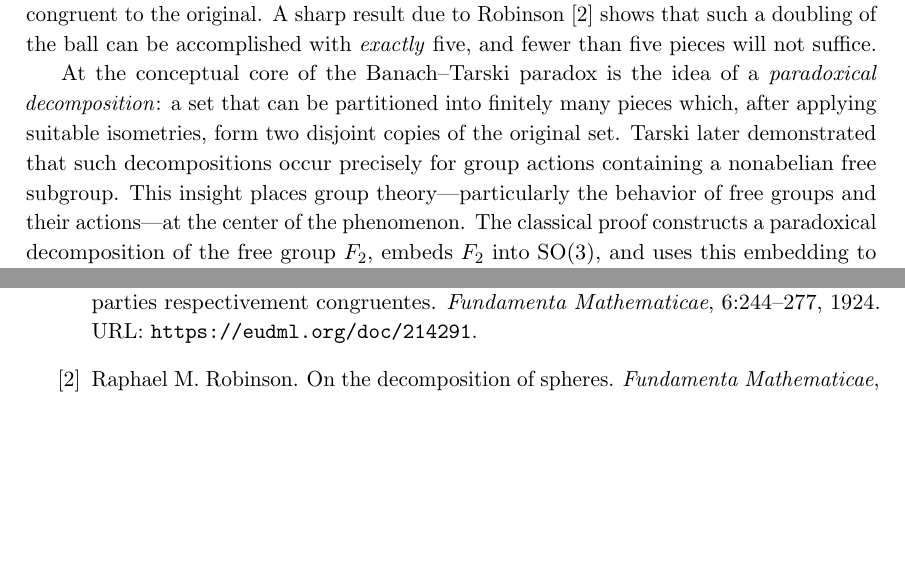
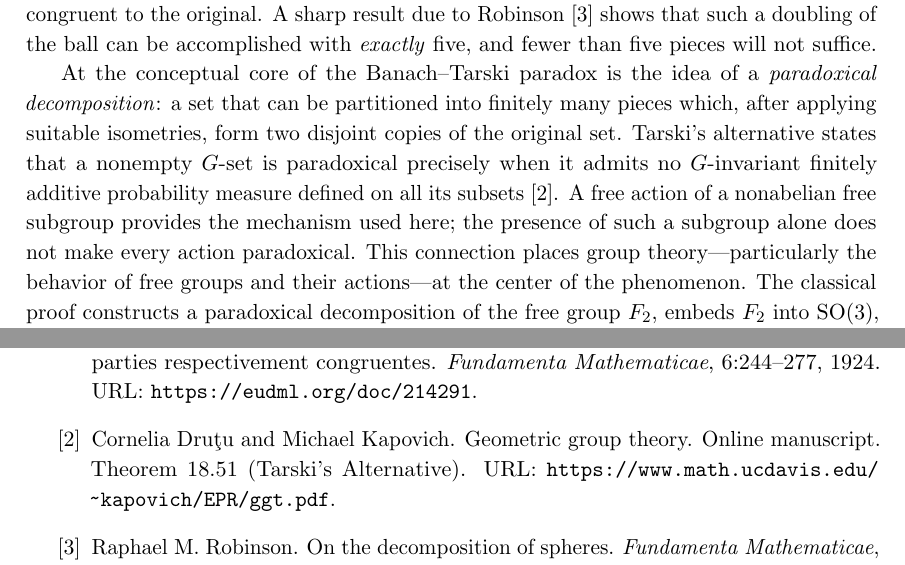
Before and after one commit to PicInfiniti/banach-tarski-paradox, a LaTeX paper (article/main.tex, which reads article/references.bib): two parts of pages 2 and 10 of 10, joined at a grey line, cut so that both start at the same text, the shorter picture padded with empty space. Compiled offline with pdfLaTeX.

Commit message:
Correct the introduction's statement of Tarski's alternative

```diff
--- a/article/main.tex
+++ b/article/main.tex
@@ -99,8 +99,12 @@ doubling of the ball can be accomplished with \emph{exactly} five, and fewer tha
 At the conceptual core of the Banach--Tarski paradox is the idea of a
 \emph{paradoxical decomposition}: a set that can be partitioned into finitely
 many pieces which, after applying suitable isometries, form two disjoint copies
-of the original set. Tarski later demonstrated that such decompositions occur
-precisely for group actions containing a nonabelian free subgroup. This insight
+of the original set. Tarski's alternative states that a nonempty $G$-set is
+paradoxical precisely when it admits no $G$-invariant finitely additive
+probability measure defined on all its subsets~\cite{drutu_kapovich_ggt}.
+A free action of a nonabelian free subgroup provides the mechanism used here;
+the presence of such a subgroup alone does not make every action paradoxical.
+This connection
 places group theory—particularly the behavior of free groups and their
 actions—at the center of the phenomenon. The classical proof constructs a
 paradoxical decomposition of the free group $F_2$, embeds $F_2$ into
--- a/article/references.bib
+++ b/article/references.bib
@@ -1,3 +6,6 @@
+  url = {https://www.math.ucdavis.edu/~kapovich/EPR/ggt.pdf},
+}
+
 @book{folland1999real,
   author = {Folland, Gerald B.},
   title = {Real Analysis: Modern Techniques and Their Applications},
```
Also changed, not shown: article/main.pdf, article/references.bib (5 more changed lines).
